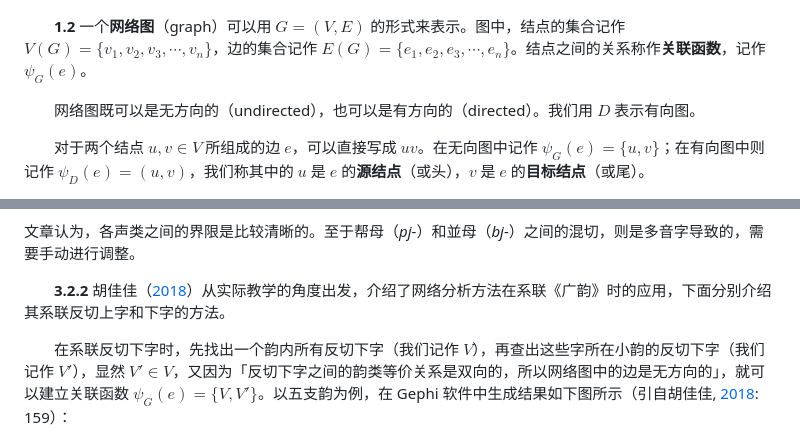
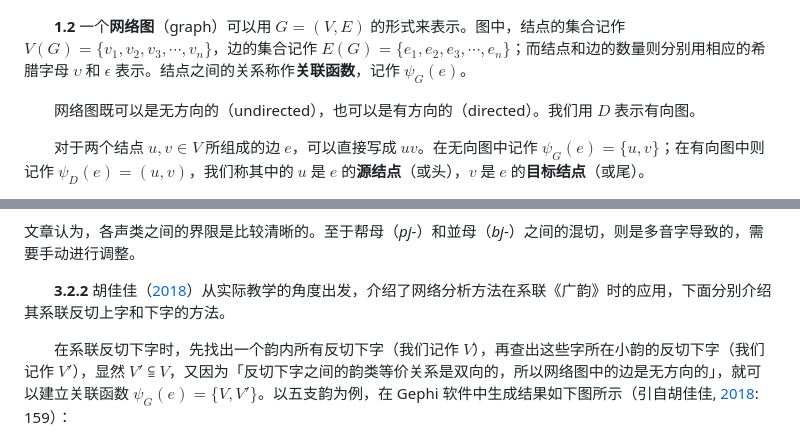
Before and after one commit to j1yue/network-xilian, a Markdown page: intro-and-lit-review/README.md, 2 parts joined by grey strips. GitHub-like rendering.

```diff
--- a/intro-and-lit-review/README.md
+++ b/intro-and-lit-review/README.md
@@ -24,7 +24,7 @@
 
 ![](pic/vertices-and-nodes.png)
 
-　　**1.2** 一个**网络图**（graph）可以用 $G = (V , E)$ 的形式来表示。图中，结点的集合记作 $V(G) = \{ v_1, v_2, v_3, \cdots, v_n \}$，边的集合记作 $E(G)=\{e_1, e_2, e_3, \cdots, e_n\}$。结点之间的关系称作**关联函数**，记作 $\psi_G (e)$。
+　　**1.2** 一个**网络图**（graph）可以用 $G = (V , E)$ 的形式来表示。图中，结点的集合记作 $V(G) = \{ v_1, v_2, v_3, \cdots, v_n \}$，边的集合记作 $E(G)=\{e_1, e_2, e_3, \cdots, e_n\}$；而结点和边的数量则分别用相应的希腊字母 $\upsilon$ 和 $\epsilon$ 表示。结点之间的关系称作**关联函数**，记作 $\psi_G (e)$。
 
 　　网络图既可以是无方向的（undirected），也可以是有方向的（directed）。我们用 $D$ 表示有向图。
 
@@ -78,7 +78,7 @@
 
 　　**3.2.2** 胡佳佳（[2018](#hujiajia2018)）从实际教学的角度出发，介绍了网络分析方法在系联《广韵》时的应用，下面分别介绍其系联反切上字和下字的方法。
 
-　　在系联反切下字时，先找出一个韵内所有反切下字（我们记作 $V$），再查出这些字所在小韵的反切下字（我们记作 $V'$），显然 $V' \in V$，又因为「反切下字之间的韵类等价关系是双向的，所以网络图中的边是无方向的」，就可以建立关联函数 $\psi_G(e)=\{V, V'\}$。以五支韵为例，在 Gephi 软件中生成结果如下图所示（引自胡佳佳, [2018](#hujiajia2018): 159）：
+　　在系联反切下字时，先找出一个韵内所有反切下字（我们记作 $V$），再查出这些字所在小韵的反切下字（我们记作 $V'$），显然 $V' \subseteqq V$，又因为「反切下字之间的韵类等价关系是双向的，所以网络图中的边是无方向的」，就可以建立关联函数 $\psi_G(e)=\{V, V'\}$。以五支韵为例，在 Gephi 软件中生成结果如下图所示（引自胡佳佳, [2018](#hujiajia2018): 159）：
 
 ![](pic/hu-fig2.png)
 
```
Also changed, not shown: guangyun/README.md (+91 -10 lines), guangyun/pic/shaixuan-xiaoyun.png (added), 7 other files.
